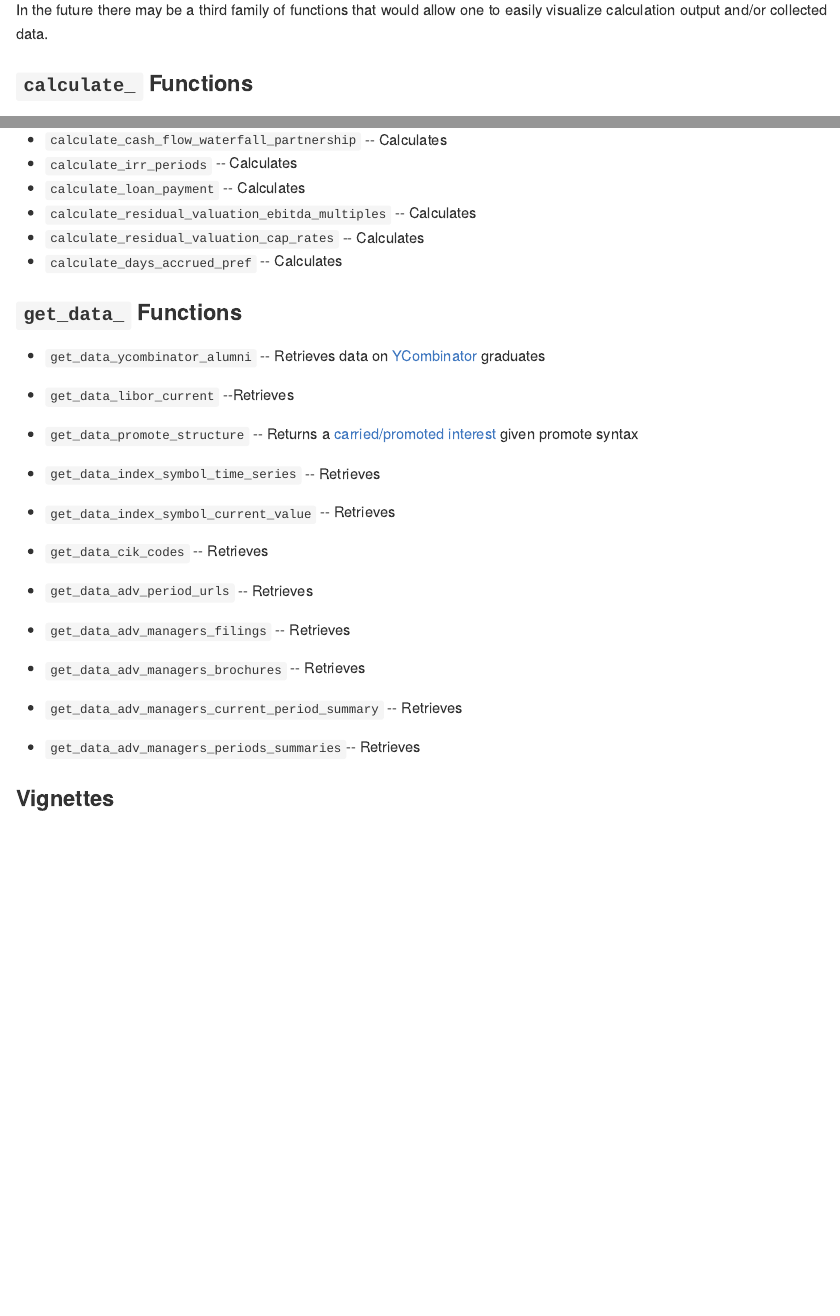
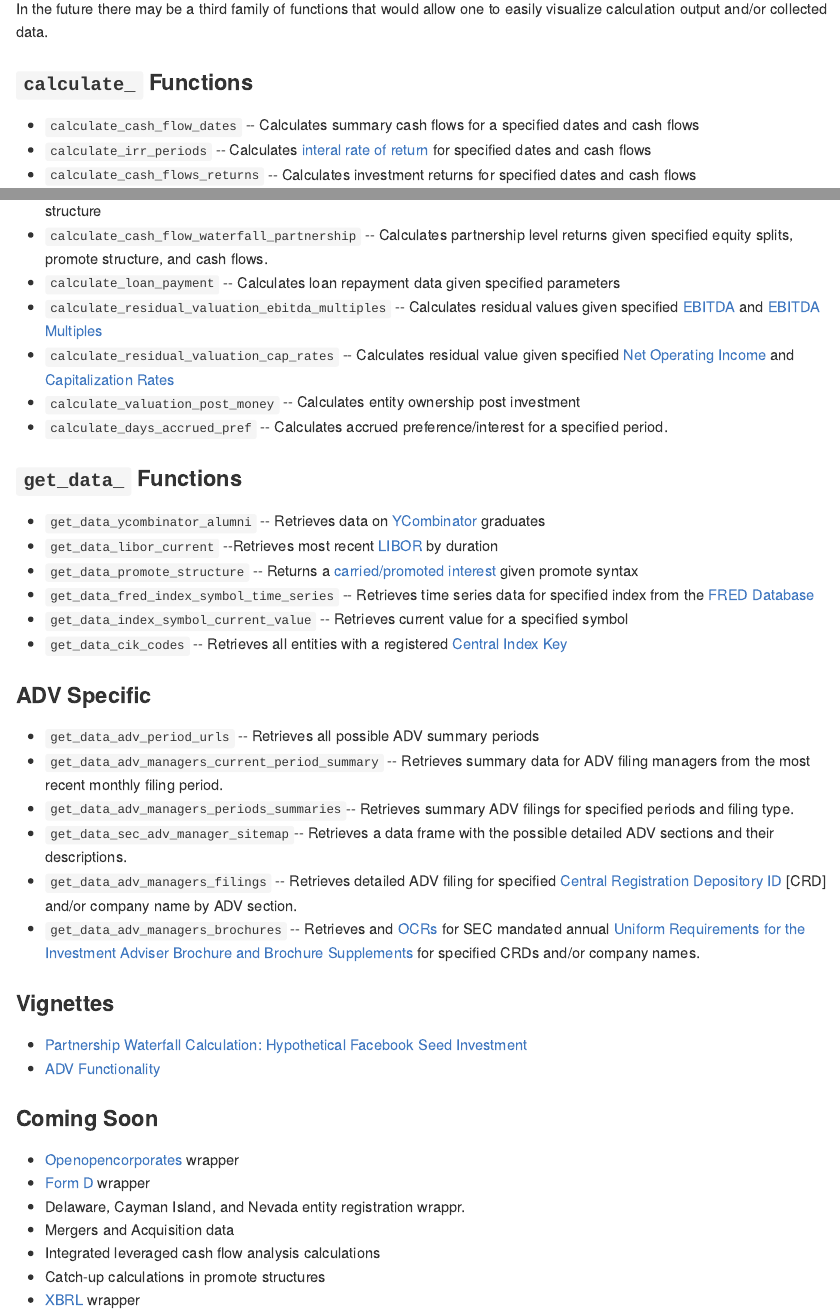
Before and after one commit to abresler/fundManageR, an R Markdown document (readme.Rmd): the page in a window 1100 px wide, from 1460 px down before the commit and from 1480 px down after it, so that both start at the same text, and a second part further down, joined at a grey line. The pictures show the output file readme.md that the author committed with the source, drawn offline in the style of GitHub.

Commit message:
second to last push before launch

```diff
--- a/readme.Rmd
+++ b/readme.Rmd
@@ -65,7 +70,3 @@ In the future there may be a third family of functions that would allow one to e
-* `calculate_cash_flow_waterfall_partnership` -- Calculates
-* `calculate_irr_periods` -- Calculates
-* `calculate_loan_payment` -- Calculates
-* `calculate_residual_valuation_ebitda_multiples` -- Calculates
-* `calculate_residual_valuation_cap_rates` -- Calculates
-* `calculate_valuation_post_money` -- Calculates
-* `calculate_days_accrued_pref` -- Calculates
+* `calculate_cash_flow_dates` -- Calculates summary cash flows for a specified dates and cash flows
+* `calculate_irr_periods` -- Calculates [interal rate of return]() for specified dates and cash flows
+* `calculate_cash_flows_returns` -- Calculates investment returns for specified dates and cash flows
@@ -72,19 +74,38 @@ In the future there may be a third family of functions that would allow one to e
+* `calculate_cash_flow_waterfall_partnership` -- Calculates partnership level returns given specified equity splits, promote structure, and cash flows.
+* `calculate_loan_payment` -- Calculates loan repayment data given specified parameters
+* `calculate_residual_valuation_ebitda_multiples` -- Calculates residual values given specified [EBITDA](https://en.wikipedia.org/wiki/Earnings_before_interest,_taxes,_depreciation,_and_amortization) and [EBITDA Multiples](http://www.investopedia.com/terms/e/ev-ebitda.asp)
+* `calculate_residual_valuation_cap_rates` -- Calculates residual value given specified [Net Operating Income](http://www.investopedia.com/terms/n/noi.asp) and [Capitalization Rates](http://www.investopedia.com/terms/c/capitalizationrate.asp)
+* `calculate_valuation_post_money` -- Calculates entity ownership post investment
+* `calculate_days_accrued_pref` -- Calculates accrued preference/interest for a specified period.
 
 ### `get_data_` Functions
 
 * `get_data_ycombinator_alumni` -- Retrieves data on [YCombinator](http://www.ycombinator.com/) graduates
-* `get_data_libor_current` --Retrieves
+* `get_data_libor_current` --Retrieves most recent [LIBOR](https://en.wikipedia.org/wiki/Libor) by duration
 * `get_data_promote_structure` -- Returns a [carried/promoted interest](https://en.wikipedia.org/wiki/Carried_interest) given promote syntax
-* `get_data_fred_index_symbol_time_series` -- Retrieves
-* `get_data_index_symbol_current_value` -- Retrieves
-* `get_data_cik_codes` -- Retrieves
+* `get_data_fred_index_symbol_time_series` -- Retrieves time series data for specified index from the [FRED Database](https://en.wikipedia.org/wiki/Federal_Reserve_Economic_Data)
+* `get_data_index_symbol_current_value` -- Retrieves current value for a specified symbol
+* `get_data_cik_codes` -- Retrieves all entities with a registered [Central Index Key](https://en.wikipedia.org/wiki/Central_Index_Key)
 
 ### ADV Specific
 
-* `get_data_adv_period_urls` -- Retrieves
-* `get_data_adv_managers_filings` -- Retrieves
-* `get_data_adv_managers_brochures` -- Retrieves
-* `get_data_adv_managers_current_period_summary` -- Retrieves
-* `get_data_adv_managers_periods_summaries`-- Retrieves
+* `get_data_adv_period_urls` -- Retrieves all possible ADV summary periods
+* `get_data_adv_managers_current_period_summary` -- Retrieves summary data for ADV filing managers from the most recent monthly filing period.
+* `get_data_adv_managers_periods_summaries`-- Retrieves summary ADV filings for specified periods and filing type.
+* `get_data_sec_adv_manager_sitemap`-- Retrieves a data frame with the possible detailed ADV sections and their descriptions.
+* `get_data_adv_managers_filings` -- Retrieves detailed ADV filing for specified [Central Registration Depository ID](http://www.finra.org/industry/crd) [CRD] and/or company name by ADV section.
+* `get_data_adv_managers_brochures` -- Retrieves and [OCRs](https://en.wikipedia.org/wiki/Optical_character_recognition) for SEC mandated annual [Uniform Requirements for the Investment Adviser Brochure and Brochure Supplements](https://www.sec.gov/about/forms/formadv-part2.pdf) for specified CRDs and/or company names.
 
 ### Vignettes
+
+* [Partnership Waterfall Calculation: Hypothetical Facebook Seed Investment ](http://rstudio-pubs-static.s3.amazonaws.com/210829_4a31d2634ccb46ecbf8ac749fca3c06b.html)
+* [ADV Functionality]()
+
+### Coming Soon
+* [Openopencorporates]('https://opencorporates.com/) wrapper
+* [Form D](https://en.wikipedia.org/wiki/Form_D) wrapper
+* Delaware, Cayman Island, and Nevada entity registration wrappr.
+* Mergers and Acquisition data
+* Integrated leveraged cash flow analysis calculations
+* Catch-up calculations in promote structures
+* [XBRL](https://www.xbrl.org/) wrapper
```
Also changed, not shown: vignettes/cash_flow_waterfall_fb_example.Rmd (+10 -11 lines), readme.md, vignettes/cash_flow_waterfall_fb_example.html (deleted), readme.Rmd (20 more changed lines), 1 other file.
